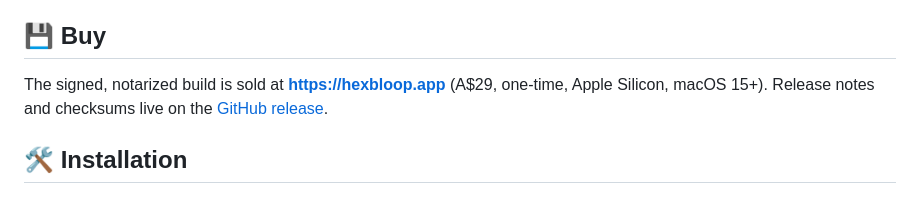
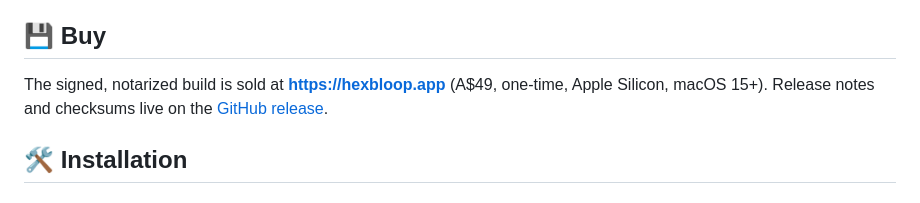
Before and after one commit to pibulus/hexbloop, a Markdown page: README.md, the part around the change. GitHub-like rendering.

Commit message:
docs: 📝 price and buy link in README
A$49 one-time, matching the live storefront after the pricing review.

```diff
--- a/README.md
+++ b/README.md
@@ -50,7 +50,7 @@ A chaotic naming engine built on large word banks and 15+ patterns:
 
 ## 💾 Buy
 
-The signed, notarized build is sold at **https://hexbloop.app** (A$29, one-time,
+The signed, notarized build is sold at **https://hexbloop.app** (A$49, one-time,
 Apple Silicon, macOS 15+). Release notes and checksums live on the
 [GitHub release](https://github.com/pibulus/hexbloop/releases).
 
```
